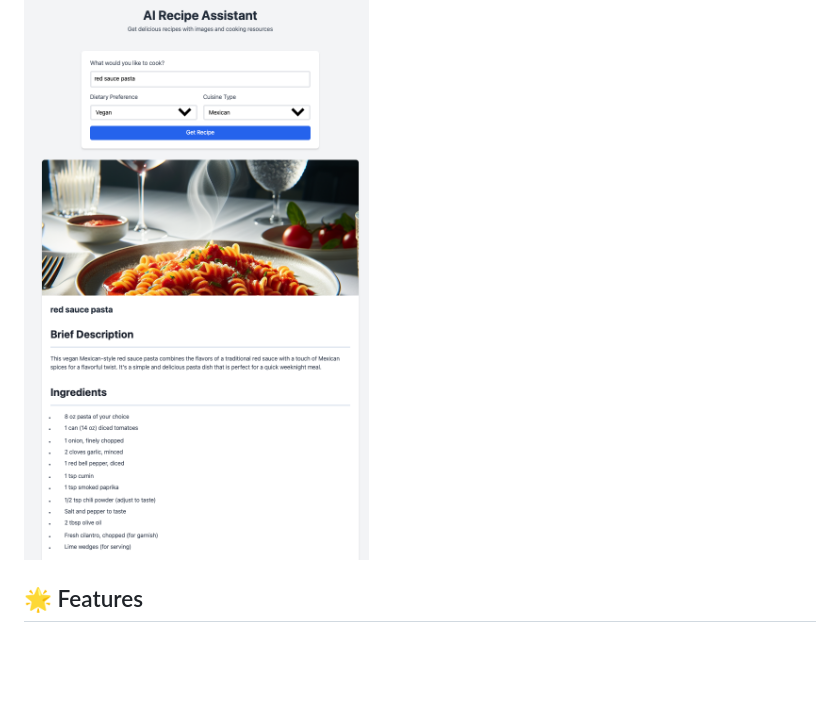
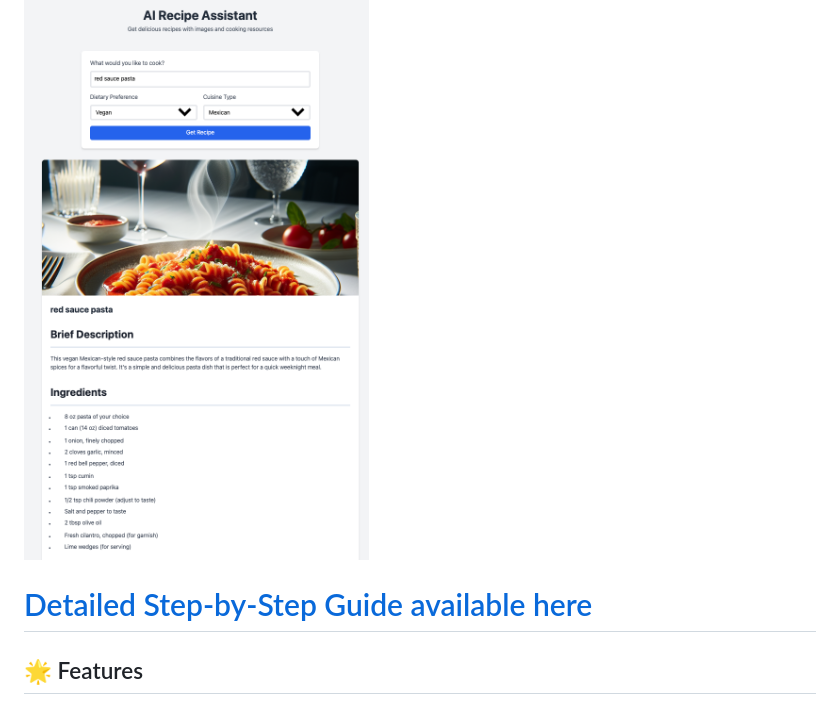
Before and after one commit to rohitg00/ai-food-recipe-assistant, a Markdown page: README.md, the part around the change. GitHub-like rendering; blank space fills up the shorter version.

```diff
--- a/README.md
+++ b/README.md
@@ -3,6 +3,8 @@
 A modern, AI-powered recipe generation web application that creates personalized recipes with images and learning resources. Built with FastAPI, OpenAI GPT, and a responsive web interface.
 
 ![AI Food Recipe Assistant Demo](images/image.png)
+
+# [Detailed Step-by-Step Guide available here](https://lnkd.in/eGuM8d6w)
 
 ## 🌟 Features
 
```
